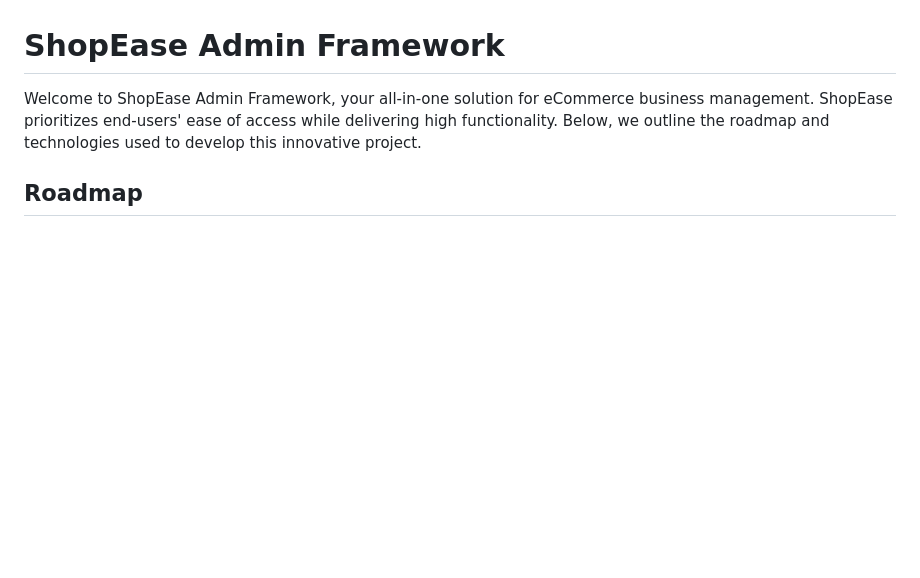
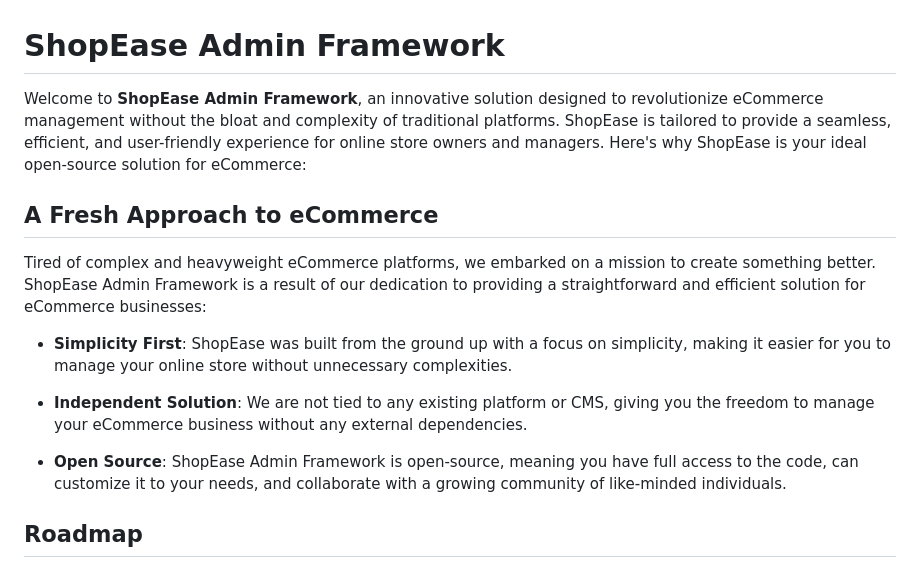
Before and after one commit to 7Pebbles/ShopEase_Admin, a Markdown page: README.md, the part around the change. Drawn GitHub-style; blank space fills up the shorter version.

```diff
--- a/README.md
+++ b/README.md
@@ -1,6 +1,18 @@
 # ShopEase Admin Framework
 
-Welcome to ShopEase Admin Framework, your all-in-one solution for eCommerce business management. ShopEase prioritizes end-users' ease of access while delivering high functionality. Below, we outline the roadmap and technologies used to develop this innovative project.
+
+Welcome to **ShopEase Admin Framework**, an innovative solution designed to revolutionize eCommerce management without the bloat and complexity of traditional platforms. ShopEase is tailored to provide a seamless, efficient, and user-friendly experience for online store owners and managers. Here's why ShopEase is your ideal open-source solution for eCommerce:
+
+## A Fresh Approach to eCommerce
+
+Tired of complex and heavyweight eCommerce platforms, we embarked on a mission to create something better. ShopEase Admin Framework is a result of our dedication to providing a straightforward and efficient solution for eCommerce businesses:
+
+- **Simplicity First**: ShopEase was built from the ground up with a focus on simplicity, making it easier for you to manage your online store without unnecessary complexities.
+
+- **Independent Solution**: We are not tied to any existing platform or CMS, giving you the freedom to manage your eCommerce business without any external dependencies.
+
+- **Open Source**: ShopEase Admin Framework is open-source, meaning you have full access to the code, can customize it to your needs, and collaborate with a growing community of like-minded individuals.
+
 
 ## Roadmap
 
```
